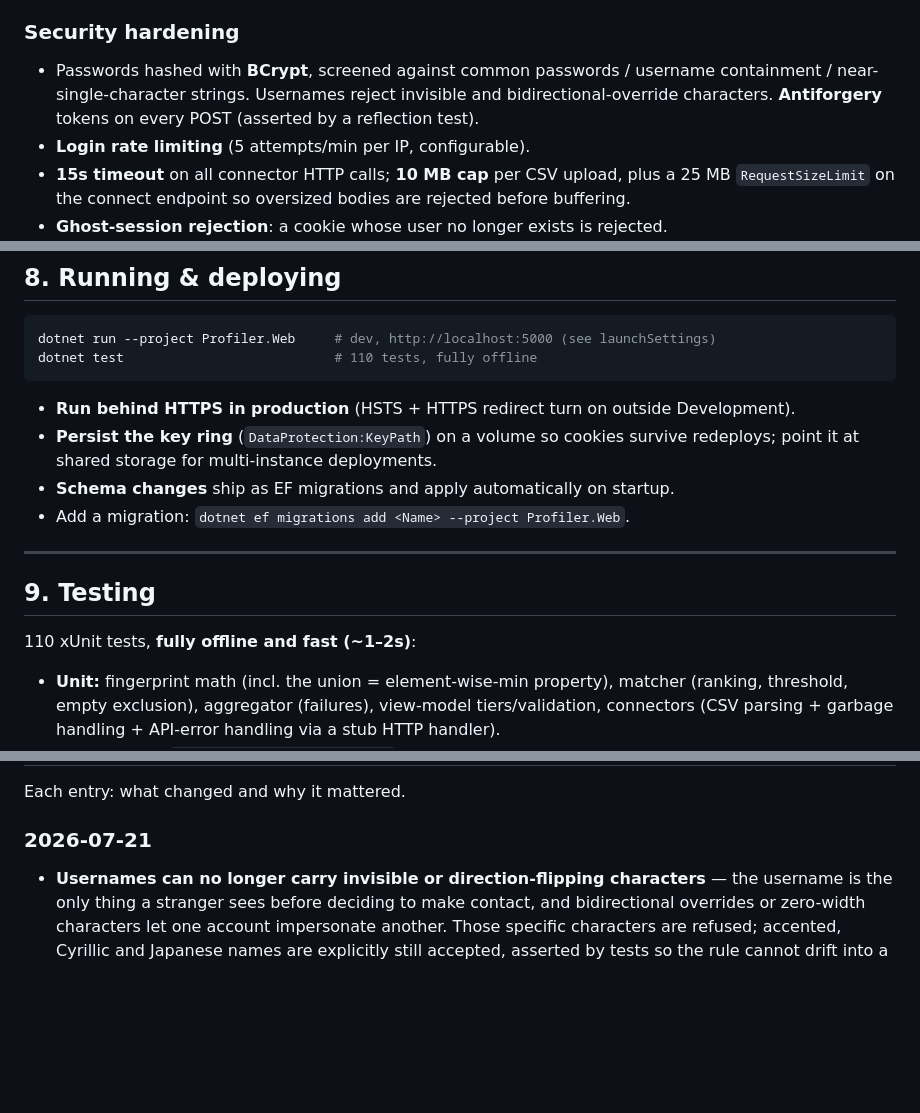
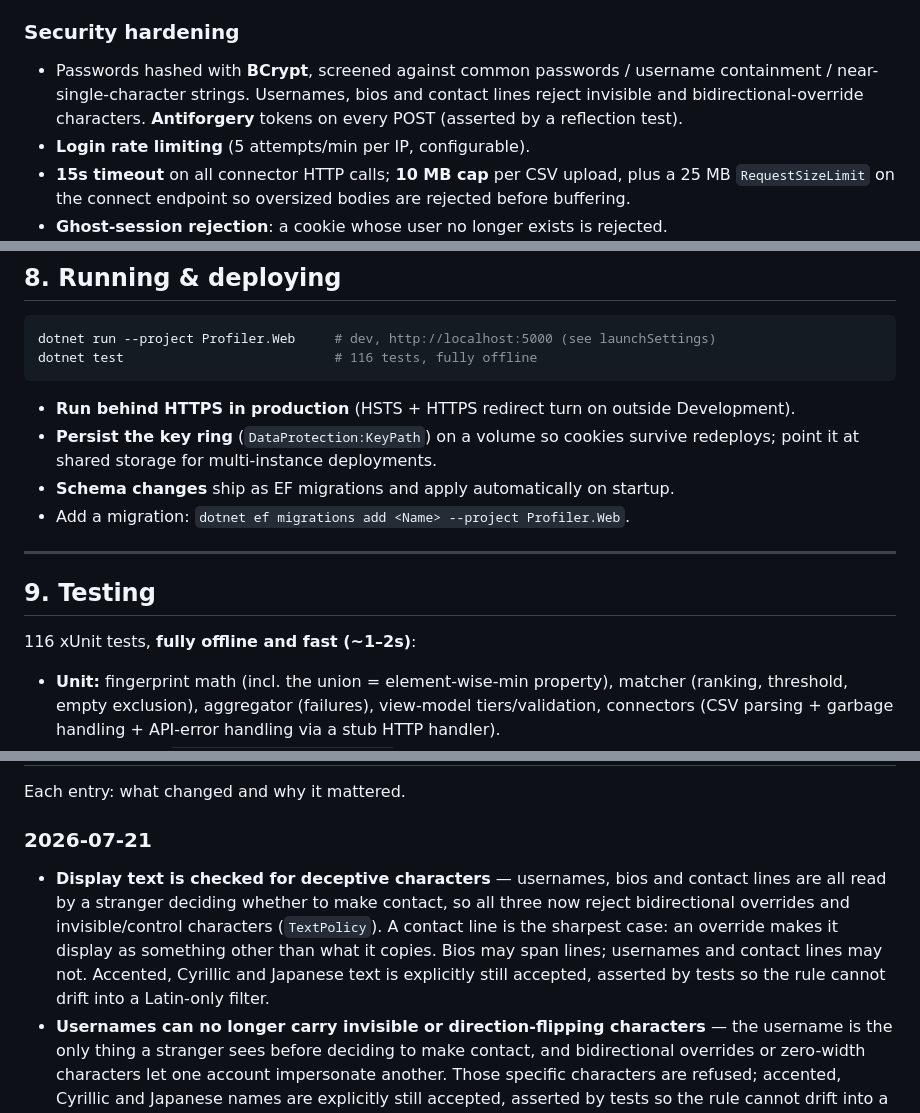
Before and after one commit to kashiashvili/effective-octo-giggle, a Markdown page: PRODUCT_LOG.md, 3 parts joined by grey strips. GitHub-like rendering; blank space fills up the shorter version.

Commit message:
docs: record the display-text policy covering bios and contact lines
Co-Authored-By: Claude Opus 4.8 <noreply@anthropic.com>

````diff
--- a/PRODUCT_LOG.md
+++ b/PRODUCT_LOG.md
@@ -122,8 +122,8 @@ and the two CSV uploads need no account credentials.
 
 ### Security hardening
 - Passwords hashed with **BCrypt**, screened against common passwords / username containment /
-  near-single-character strings. Usernames reject invisible and bidirectional-override
-  characters. **Antiforgery** tokens on every POST (asserted by a reflection test).
+  near-single-character strings. Usernames, bios and contact lines reject invisible and
+  bidirectional-override characters. **Antiforgery** tokens on every POST (asserted by a reflection test).
 - **Login rate limiting** (5 attempts/min per IP, configurable).
 - **15s timeout** on all connector HTTP calls; **10 MB cap** per CSV upload, plus a 25 MB
   `RequestSizeLimit` on the connect endpoint so oversized bodies are rejected before buffering.
@@ -209,7 +209,7 @@ All settings come from `appsettings.json` or environment variables.
 
 ```bash
 dotnet run --project Profiler.Web     # dev, http://localhost:5000 (see launchSettings)
-dotnet test                           # 110 tests, fully offline
+dotnet test                           # 116 tests, fully offline
 ```
 
 - **Run behind HTTPS in production** (HSTS + HTTPS redirect turn on outside Development).
@@ -222,7 +222,7 @@ dotnet test                           # 110 tests, fully offline
 
 ## 9. Testing
 
-110 xUnit tests, **fully offline and fast (~1–2s)**:
+116 xUnit tests, **fully offline and fast (~1–2s)**:
 - **Unit:** fingerprint math (incl. the union = element-wise-min property), matcher
   (ranking, threshold, empty exclusion), aggregator (failures), view-model tiers/validation,
   connectors (CSV parsing + garbage handling + API-error handling via a stub HTTP handler).
@@ -251,6 +251,12 @@ dotnet test                           # 110 tests, fully offline
 Each entry: what changed and why it mattered.
 
 ### 2026-07-21
+- **Display text is checked for deceptive characters** — usernames, bios and contact lines are all
+  read by a stranger deciding whether to make contact, so all three now reject bidirectional
+  overrides and invisible/control characters (`TextPolicy`). A contact line is the sharpest case: an
+  override makes it display as something other than what it copies. Bios may span lines; usernames
+  and contact lines may not. Accented, Cyrillic and Japanese text is explicitly still accepted,
+  asserted by tests so the rule cannot drift into a Latin-only filter.
 - **Usernames can no longer carry invisible or direction-flipping characters** — the username is
   the only thing a stranger sees before deciding to make contact, and bidirectional overrides or
   zero-width characters let one account impersonate another. Those specific characters are refused;
````
Also changed, not shown: README.md (+1 -1 lines).
